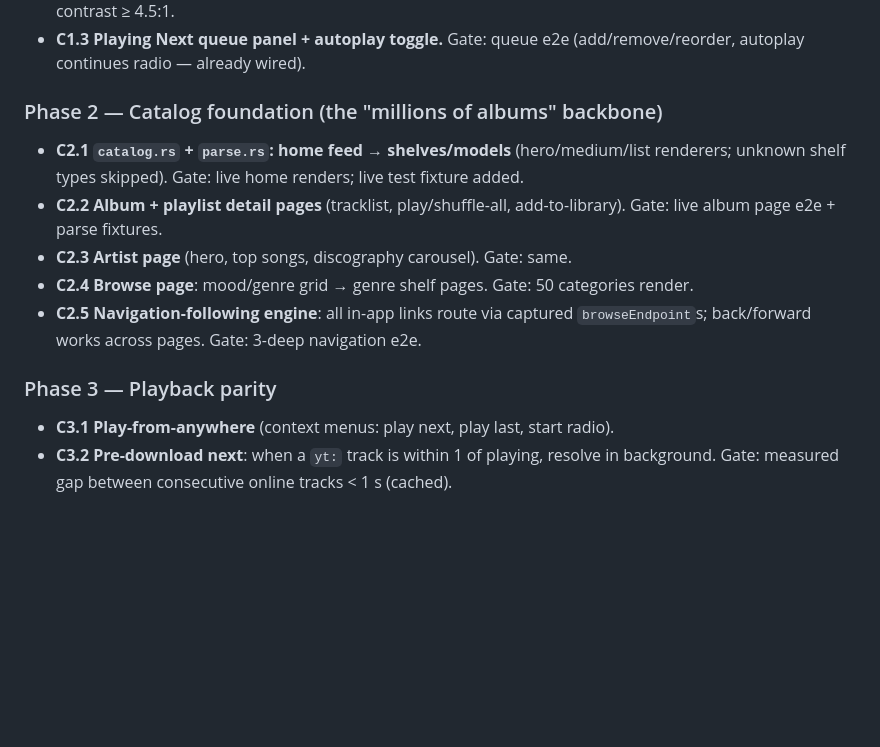
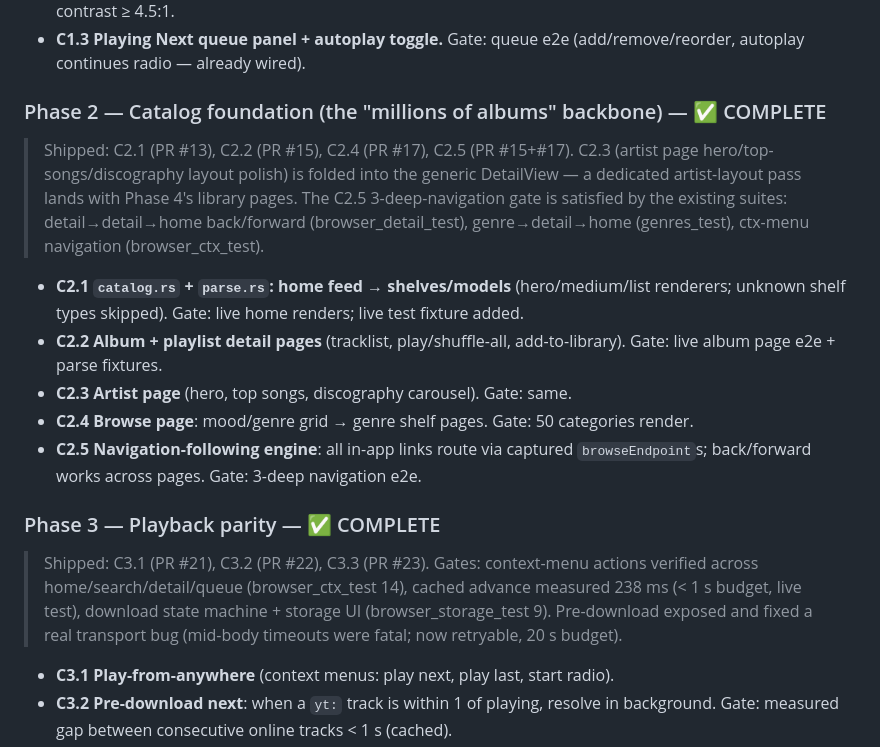
Before and after one commit to ARYAN007H/Musico-online, a Markdown page: ROADMAP.md, the part around the change. Rendered like a GitHub page; blank space fills up the shorter version.

Commit message:
docs(roadmap): mark Phases 2+3 complete with PR links and gate evidence
Closes #28

```diff
--- a/ROADMAP.md
+++ b/ROADMAP.md
@@ -219,7 +219,13 @@ accounts.
 - **C1.3 Playing Next queue panel + autoplay toggle.** Gate: queue e2e (add/remove/reorder,
   autoplay continues radio — already wired).
 
-### Phase 2 — Catalog foundation (the "millions of albums" backbone)
+### Phase 2 — Catalog foundation (the "millions of albums" backbone) — ✅ COMPLETE
+> Shipped: C2.1 (PR #13), C2.2 (PR #15), C2.4 (PR #17), C2.5 (PR #15+#17).
+> C2.3 (artist page hero/top-songs/discography layout polish) is folded into the
+> generic DetailView — a dedicated artist-layout pass lands with Phase 4's library
+> pages. The C2.5 3-deep-navigation gate is satisfied by the existing suites:
+> detail→detail→home back/forward (browser_detail_test), genre→detail→home
+> (genres_test), ctx-menu navigation (browser_ctx_test).
 - **C2.1 `catalog.rs` + `parse.rs`: home feed → shelves/models** (hero/medium/list renderers;
   unknown shelf types skipped). Gate: live home renders; live test fixture added.
 - **C2.2 Album + playlist detail pages** (tracklist, play/shuffle-all, add-to-library).
@@ -229,7 +235,12 @@ accounts.
 - **C2.5 Navigation-following engine**: all in-app links route via captured
   `browseEndpoint`s; back/forward works across pages. Gate: 3-deep navigation e2e.
 
-### Phase 3 — Playback parity
+### Phase 3 — Playback parity — ✅ COMPLETE
+> Shipped: C3.1 (PR #21), C3.2 (PR #22), C3.3 (PR #23). Gates: context-menu actions
+> verified across home/search/detail/queue (browser_ctx_test 14), cached advance
+> measured 238 ms (< 1 s budget, live test), download state machine + storage UI
+> (browser_storage_test 9). Pre-download exposed and fixed a real transport bug
+> (mid-body timeouts were fatal; now retryable, 20 s budget).
 - **C3.1 Play-from-anywhere** (context menus: play next, play last, start radio).
 - **C3.2 Pre-download next**: when a `yt:` track is within 1 of playing, resolve in background.
   Gate: measured gap between consecutive online tracks < 1 s (cached).
```
